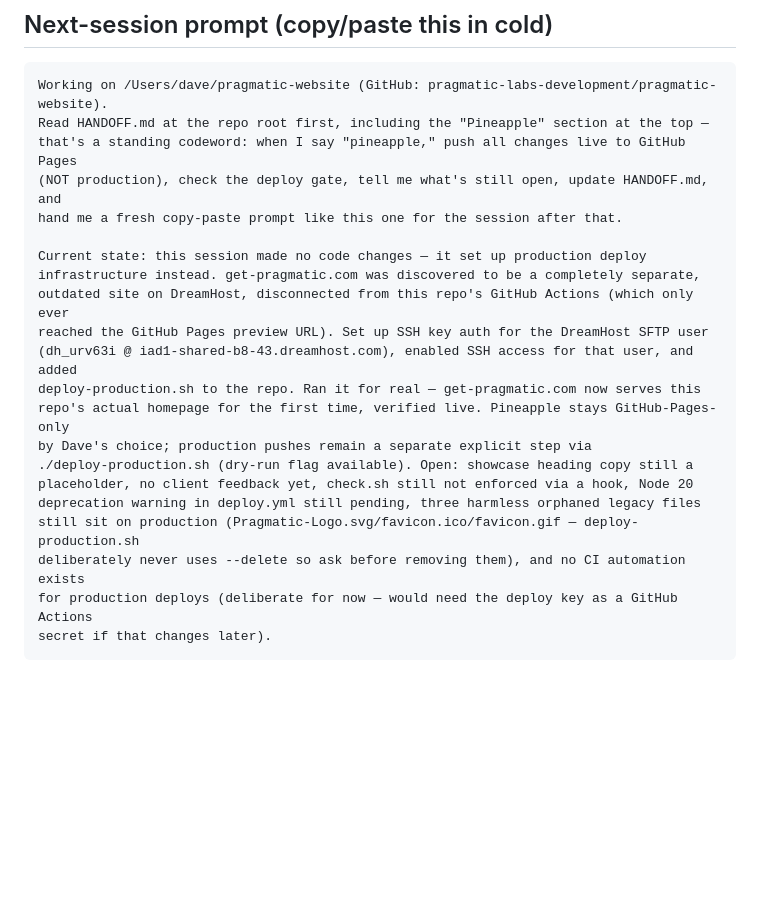
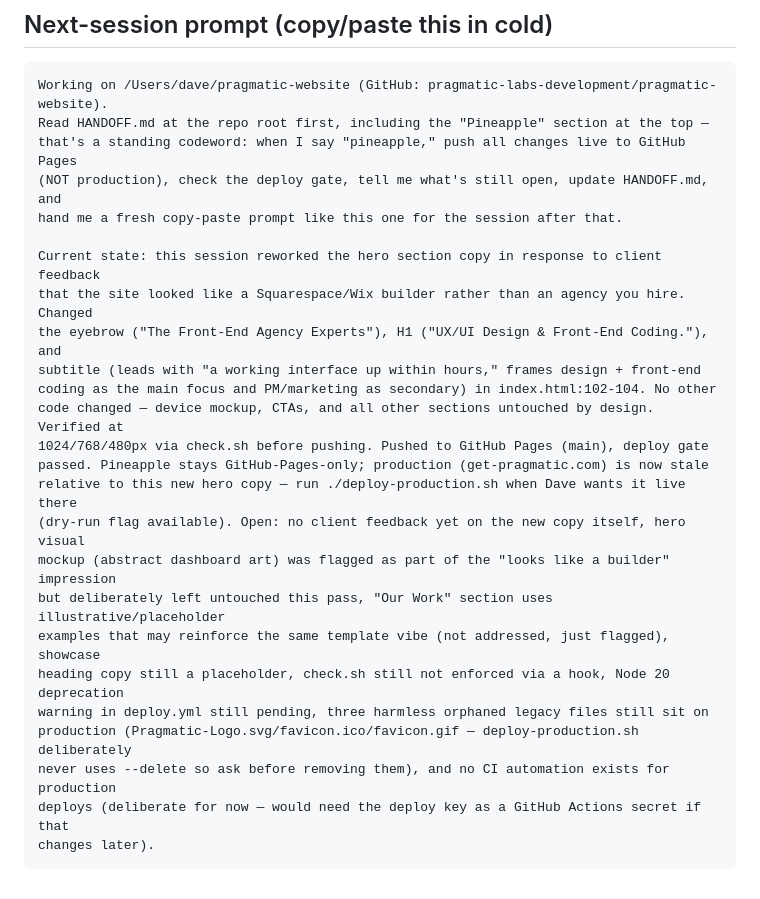
Before and after one commit to pragmatic-labs-development/pragmatic-website, a Markdown page: HANDOFF.md, the part around one of its changes. Rendered like a GitHub page; blank space fills up the shorter version.

````diff
--- a/HANDOFF.md
+++ b/HANDOFF.md
@@ -164,19 +189,23 @@ that's a standing codeword: when I say "pineapple," push all changes live to Git
 (NOT production), check the deploy gate, tell me what's still open, update HANDOFF.md, and
 hand me a fresh copy-paste prompt like this one for the session after that.
 
-Current state: this session made no code changes — it set up production deploy
-infrastructure instead. get-pragmatic.com was discovered to be a completely separate,
-outdated site on DreamHost, disconnected from this repo's GitHub Actions (which only ever
-reached the GitHub Pages preview URL). Set up SSH key auth for the DreamHost SFTP user
-(dh_urv63i @ iad1-shared-b8-43.dreamhost.com), enabled SSH access for that user, and added
-deploy-production.sh to the repo. Ran it for real — get-pragmatic.com now serves this
-repo's actual homepage for the first time, verified live. Pineapple stays GitHub-Pages-only
-by Dave's choice; production pushes remain a separate explicit step via
-./deploy-production.sh (dry-run flag available). Open: showcase heading copy still a
-placeholder, no client feedback yet, check.sh still not enforced via a hook, Node 20
-deprecation warning in deploy.yml still pending, three harmless orphaned legacy files
-still sit on production (Pragmatic-Logo.svg/favicon.ico/favicon.gif — deploy-production.sh
-deliberately never uses --delete so ask before removing them), and no CI automation exists
-for production deploys (deliberate for now — would need the deploy key as a GitHub Actions
-secret if that changes later).
+Current state: this session reworked the hero section copy in response to client feedback
+that the site looked like a Squarespace/Wix builder rather than an agency you hire. Changed
+the eyebrow ("The Front-End Agency Experts"), H1 ("UX/UI Design & Front-End Coding."), and
+subtitle (leads with "a working interface up within hours," frames design + front-end
+coding as the main focus and PM/marketing as secondary) in index.html:102-104. No other
+code changed — device mockup, CTAs, and all other sections untouched by design. Verified at
+1024/768/480px via check.sh before pushing. Pushed to GitHub Pages (main), deploy gate
+passed. Pineapple stays GitHub-Pages-only; production (get-pragmatic.com) is now stale
+relative to this new hero copy — run ./deploy-production.sh when Dave wants it live there
+(dry-run flag available). Open: no client feedback yet on the new copy itself, hero visual
+mockup (abstract dashboard art) was flagged as part of the "looks like a builder" impression
+but deliberately left untouched this pass, "Our Work" section uses illustrative/placeholder
+examples that may reinforce the same template vibe (not addressed, just flagged), showcase
+heading copy still a placeholder, check.sh still not enforced via a hook, Node 20 deprecation
+warning in deploy.yml still pending, three harmless orphaned legacy files still sit on
+production (Pragmatic-Logo.svg/favicon.ico/favicon.gif — deploy-production.sh deliberately
+never uses --delete so ask before removing them), and no CI automation exists for production
+deploys (deliberate for now — would need the deploy key as a GitHub Actions secret if that
+changes later).
 ```
````
Also changed, not shown: other parts of HANDOFF.md (+49 -24 lines).
